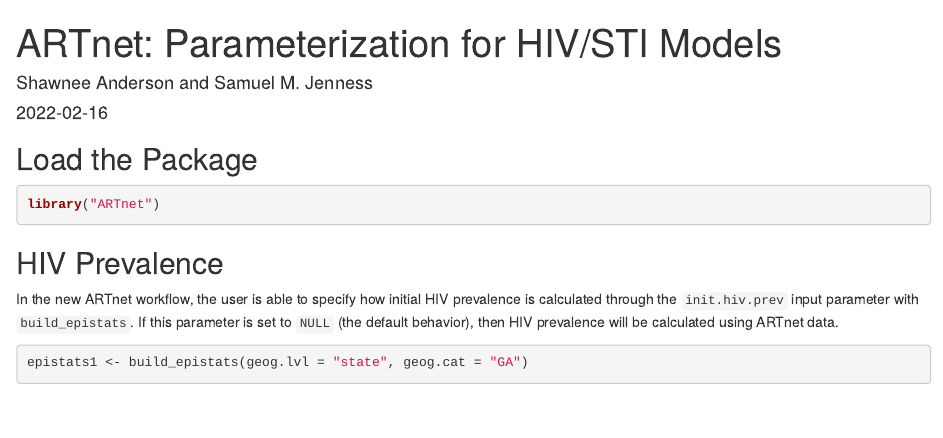
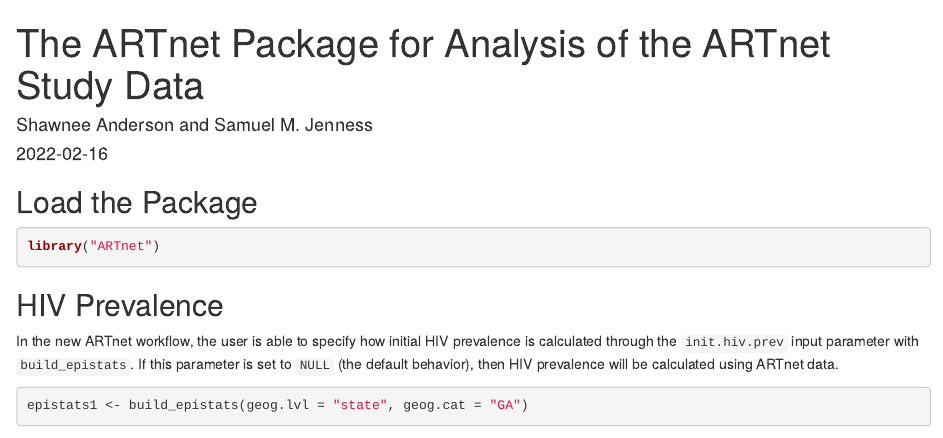
Before and after one commit to EpiModel/ARTnet, an R Markdown document (vignettes/ARTnetIntro.Rmd): the page in a window 1100 px wide, from its top. Rendered offline with R 4.5, knitr and Pandoc, with nearby package versions; some code elsewhere in the file could not run offline; common packages that the code uses without loading them are loaded.

Commit message:
Fix vignette yaml

```diff
--- a/vignettes/ARTnetIntro.Rmd
+++ b/vignettes/ARTnetIntro.Rmd
@@ -1,11 +1,13 @@
 ---
-title: 'ARTnet: Parameterization for HIV/STI Models'
+title: 'The ARTnet Package for Analysis of the ARTnet Study Data'
 author: "Shawnee Anderson and Samuel M. Jenness"
 date: "`r Sys.Date()`"
+vignette: >
+  %\VignetteIndexEntry{ARTnet Introduction}
+  \usepackage[utf8]{inputenc}
+  %\VignetteEngine{knitr::rmarkdown}
 editor_options:
   chunk_output_type: console
-vignette: "%\\usepackage[utf8]{inputenc}\n%\\VignetteIndexEntry{ARTnet: Parameterization
-  for HIV/STI Models} \n%\\VignetteEngine{knitr::knitr}\n"
 ---
 
 ## Load the Package
```
Also changed, not shown: 1 other file.
